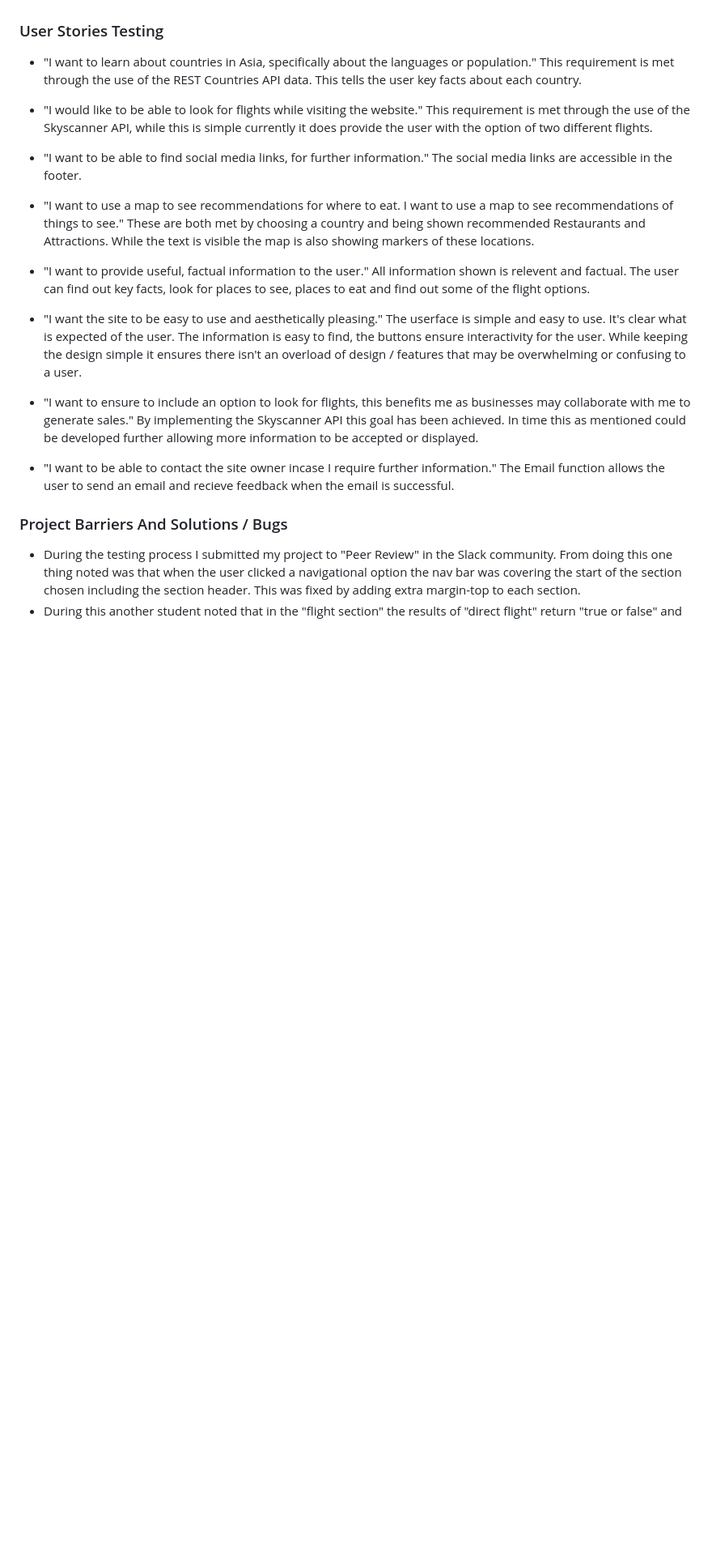
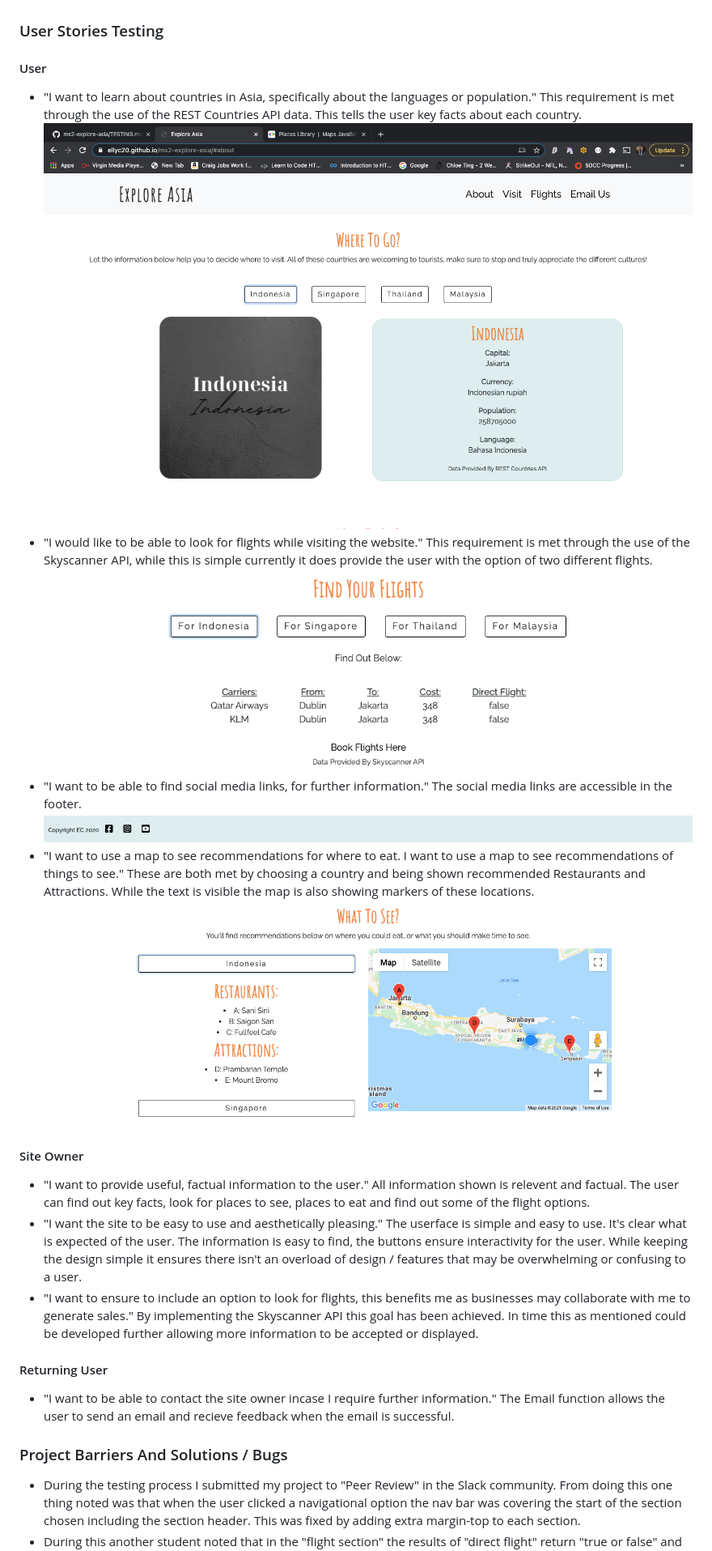
Before and after one commit to Code-Institute-Submissions/ms2-explore-asia, a Markdown page: TESTING.md, the part around the change. Shown: that part at 81% size. Drawn GitHub-style; pictures changed too: testingmd-images/testing-userstories.png (added), testingmd-images/testing-userstories2.png (added), testingmd-images/testing-userstories3.png (added); blank space fills up the shorter version.

Commit message:
Add screenshots relevent to testing of User Stories

```diff
--- a/TESTING.md
+++ b/TESTING.md
@@ -35,13 +35,21 @@ after the semi-colons were added.
 
 ### User Stories Testing
 
+#### User
+
 * "I want to learn about countries in Asia, specifically about the languages or population." This requirement is met through the use of the REST Countries API
 data. This tells the user key facts about each country.
+![User Stories One](testingmd-images/testing-userstories.png)
 * "I would like to be able to look for flights while visiting the website." This requirement is met through the use of the Skyscanner API, while this is simple
 currently it does provide the user with the option of two different flights.
+![User Stories Two](testingmd-images/testing-userstories2.png)
 * "I want to be able to find social media links, for further information." The social media links are accessible in the footer.
+![User Stories Three](testingmd-images/testing-userstories3.png)
 * "I want to use a map to see recommendations for where to eat. I want to use a map to see recommendations of things to see." These are both met by choosing a country
 and being shown recommended Restaurants and Attractions. While the text is visible the map is also showing markers of these locations.
+![User Stories Four](testingmd-images/testing-userstories4.png)
+
+#### Site Owner
 
 * "I want to provide useful, factual information to the user." All information shown is relevent and factual. The user can find out key facts, look for places to see, places
 to eat and find out some of the flight options.
@@ -49,6 +57,7 @@ to eat and find out some of the flight options.
 the buttons ensure interactivity for the user. While keeping the design simple it ensures there isn't an overload of design / features that may be overwhelming or confusing to a user.
 * "I want to ensure to include an option to look for flights, this benefits me as businesses may collaborate with me to generate sales." By implementing the Skyscanner API this goal has been
 achieved. In time this as mentioned could be developed further allowing more information to be accepted or displayed.
+#### Returning User
 
 * "I want to be able to contact the site owner incase I require further information." The Email function allows the user to send an email and recieve feedback when the email is
 successful.
```
